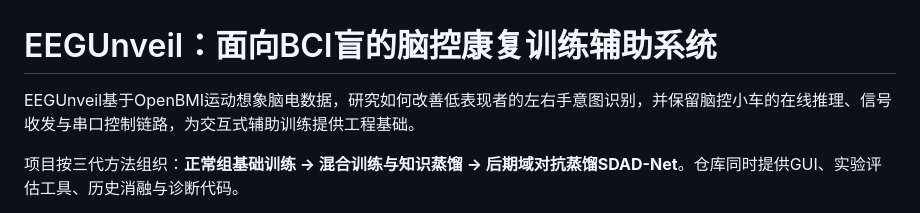
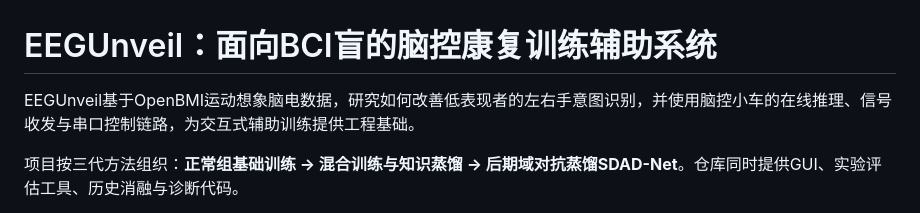
Before and after one commit to ArceeXu/EEGUnveil, a Markdown page: README.md, the part around the change. GitHub-like rendering.

Commit message:
Clarify brain-controlled car usage in README
Updated description to clarify the use of brain-controlled car.

```diff
--- a/README.md
+++ b/README.md
@@ -1,6 +1,6 @@
 # EEGUnveil：面向BCI盲的脑控康复训练辅助系统
 
-EEGUnveil基于OpenBMI运动想象脑电数据，研究如何改善低表现者的左右手意图识别，并保留脑控小车的在线推理、信号收发与串口控制链路，为交互式辅助训练提供工程基础。
+EEGUnveil基于OpenBMI运动想象脑电数据，研究如何改善低表现者的左右手意图识别，并使用脑控小车的在线推理、信号收发与串口控制链路，为交互式辅助训练提供工程基础。
 
 项目按三代方法组织：**正常组基础训练 → 混合训练与知识蒸馏 → 后期域对抗蒸馏SDAD-Net**。仓库同时提供GUI、实验评估工具、历史消融与诊断代码。
 
```
